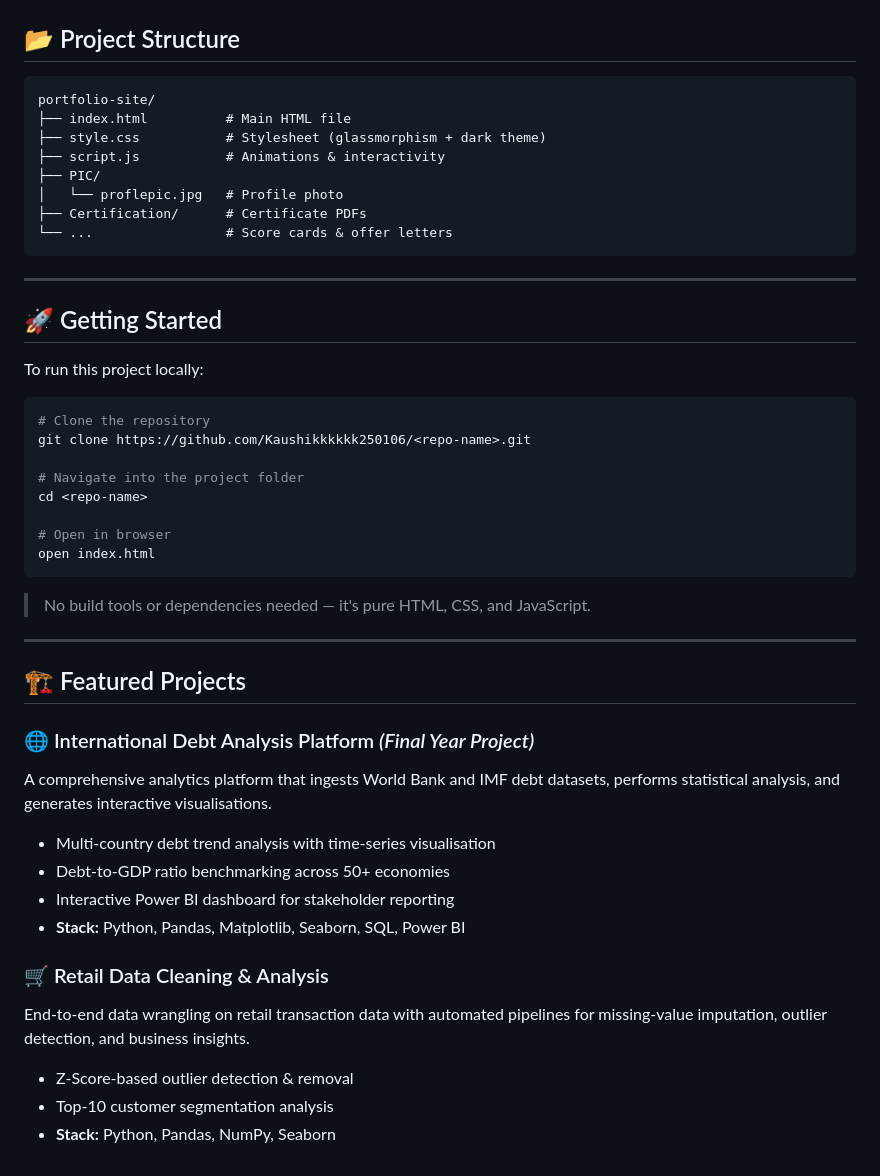
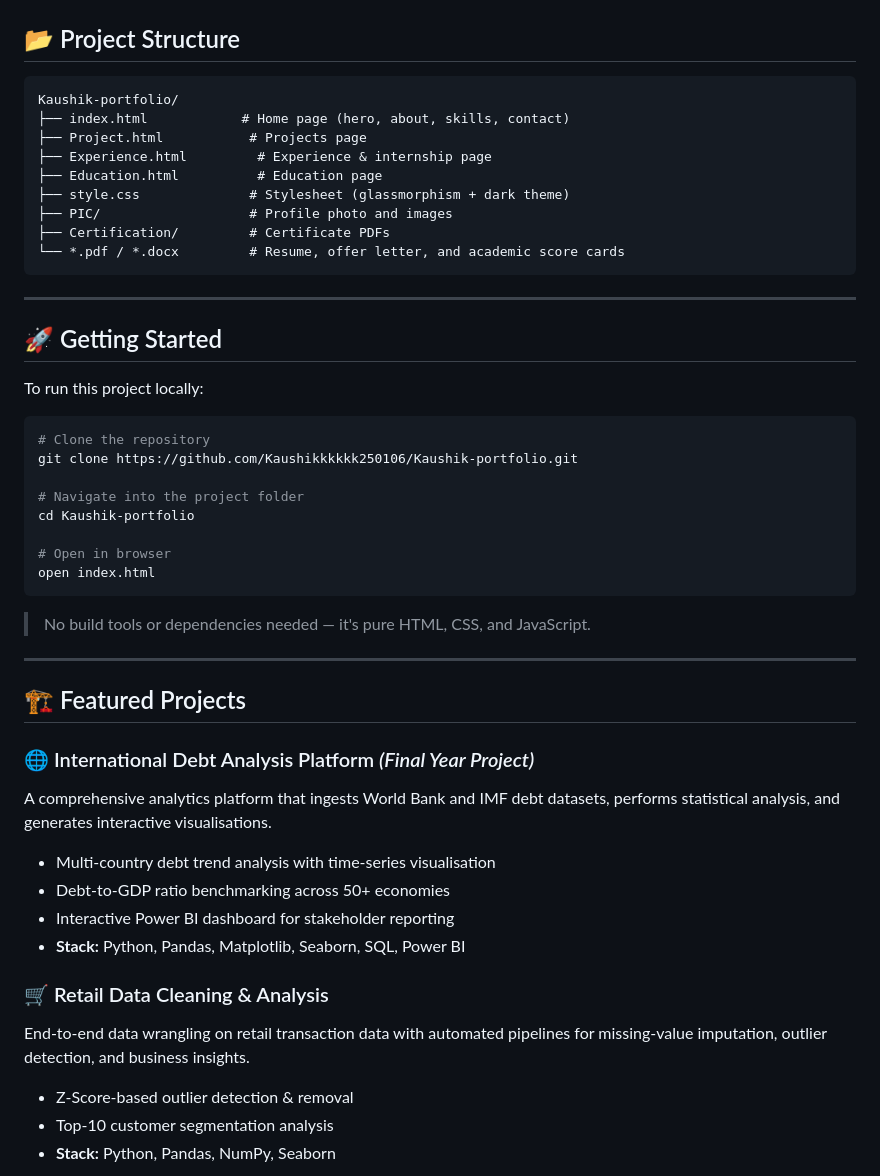
Before and after one commit to Kaushikkkkkk250106/Kaushik-portfolio, a Markdown page: README.md, the part around one of its changes. Drawn GitHub-style.

````diff
--- a/README.md
+++ b/README.md
@@ -52,14 +57,15 @@ A modern, responsive personal portfolio website built with **HTML5, CSS3, and Ja
 ## 📂 Project Structure
 
 ```
-portfolio-site/
-├── index.html          # Main HTML file
-├── style.css           # Stylesheet (glassmorphism + dark theme)
-├── script.js           # Animations & interactivity
-├── PIC/
-│   └── proflepic.jpg   # Profile photo
-├── Certification/      # Certificate PDFs
-└── ...                 # Score cards & offer letters
+Kaushik-portfolio/
+├── index.html            # Home page (hero, about, skills, contact)
+├── Project.html           # Projects page
+├── Experience.html         # Experience & internship page
+├── Education.html          # Education page
+├── style.css              # Stylesheet (glassmorphism + dark theme)
+├── PIC/                   # Profile photo and images
+├── Certification/         # Certificate PDFs
+└── *.pdf / *.docx         # Resume, offer letter, and academic score cards
 ```
 
 ---
@@ -70,10 +76,10 @@ To run this project locally:
 
 ```bash
 # Clone the repository
-git clone https://github.com/Kaushikkkkkk250106/<repo-name>.git
+git clone https://github.com/Kaushikkkkkk250106/Kaushik-portfolio.git
 
 # Navigate into the project folder
-cd <repo-name>
+cd Kaushik-portfolio
 
 # Open in browser
 open index.html
@@ -86,14 +92,18 @@ open index.html
 ## 🏗️ Featured Projects
 
 ### 🌐 International Debt Analysis Platform *(Final Year Project)*
+
 A comprehensive analytics platform that ingests World Bank and IMF debt datasets, performs statistical analysis, and generates interactive visualisations.
+
 - Multi-country debt trend analysis with time-series visualisation
 - Debt-to-GDP ratio benchmarking across 50+ economies
 - Interactive Power BI dashboard for stakeholder reporting
 - **Stack:** Python, Pandas, Matplotlib, Seaborn, SQL, Power BI
 
 ### 🛒 Retail Data Cleaning & Analysis
+
 End-to-end data wrangling on retail transaction data with automated pipelines for missing-value imputation, outlier detection, and business insights.
+
 - Z-Score-based outlier detection & removal
 - Top-10 customer segmentation analysis
 - **Stack:** Python, Pandas, NumPy, Seaborn
````
Also changed, not shown: other parts of README.md (+27 -23 lines).
